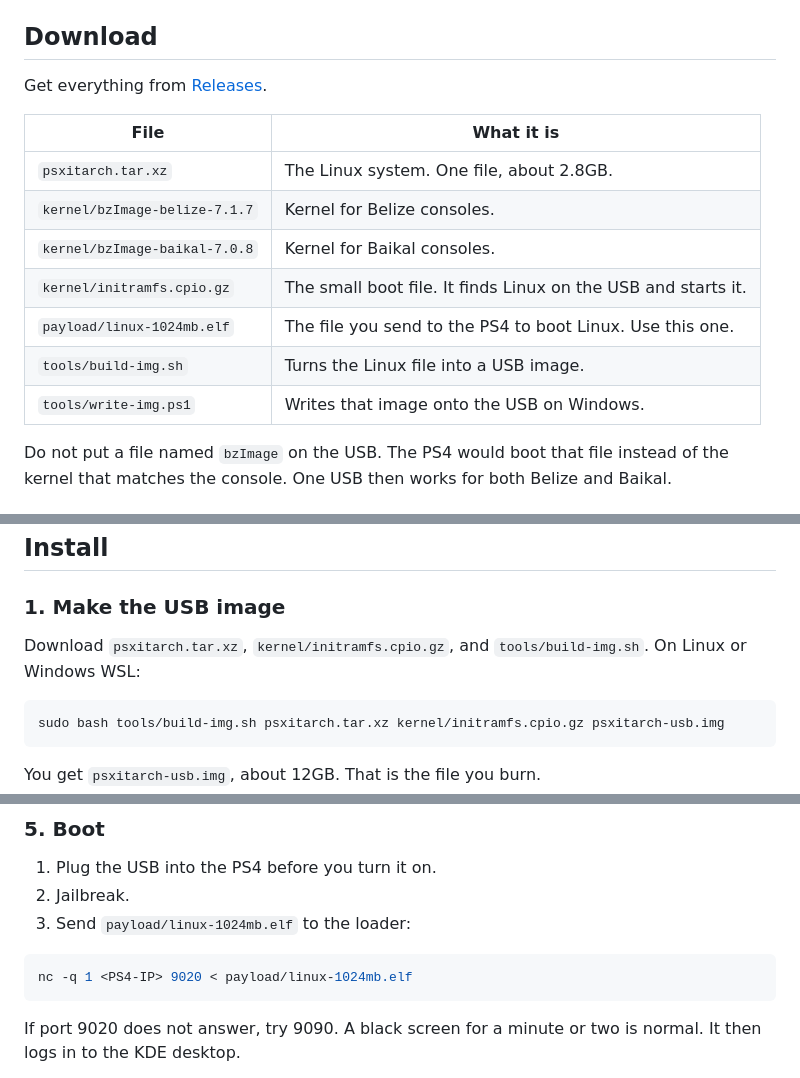
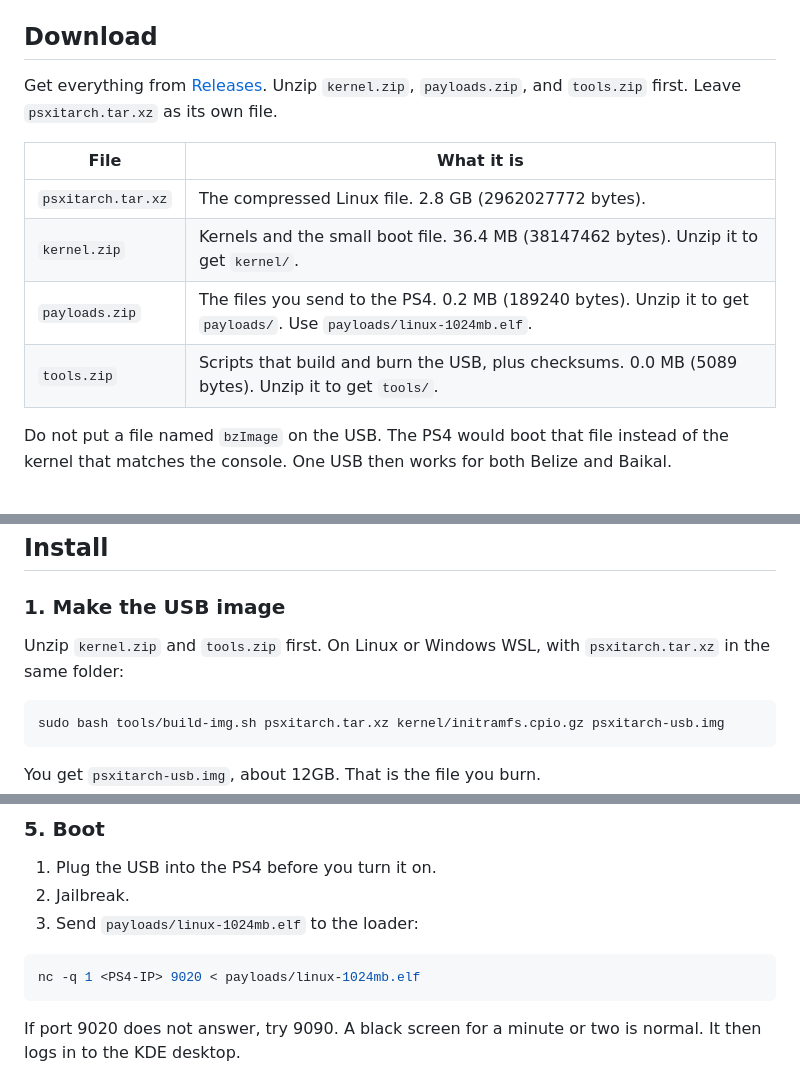
Before and after one commit to X-F1REBALL-X/PS4-Linux, a Markdown page: README.md, 3 parts joined by grey strips. Rendered like a GitHub page.

Commit message:
Point downloads at the topic zips and list their sizes.

````diff
--- a/README.md
+++ b/README.md
@@ -33,17 +33,14 @@ Both use the same payload (`linux-1024mb.elf`), initramfs and USB drive. The loa
 
 ## Download
 
-Get everything from [Releases](../../releases/latest).
+Get everything from [Releases](../../releases/latest). Unzip `kernel.zip`, `payloads.zip`, and `tools.zip` first. Leave `psxitarch.tar.xz` as its own file.
 
 | File | What it is |
 |---|---|
-| `psxitarch.tar.xz` | The Linux system. One file, about 2.8GB. |
-| `kernel/bzImage-belize-7.1.7` | Kernel for Belize consoles. |
-| `kernel/bzImage-baikal-7.0.8` | Kernel for Baikal consoles. |
-| `kernel/initramfs.cpio.gz` | The small boot file. It finds Linux on the USB and starts it. |
-| `payload/linux-1024mb.elf` | The file you send to the PS4 to boot Linux. Use this one. |
-| `tools/build-img.sh` | Turns the Linux file into a USB image. |
-| `tools/write-img.ps1` | Writes that image onto the USB on Windows. |
+| `psxitarch.tar.xz` | The compressed Linux file. 2.8 GB (2962027772 bytes). |
+| `kernel.zip` | Kernels and the small boot file. 36.4 MB (38147462 bytes). Unzip it to get `kernel/`. |
+| `payloads.zip` | The files you send to the PS4. 0.2 MB (189240 bytes). Unzip it to get `payloads/`. Use `payloads/linux-1024mb.elf`. |
+| `tools.zip` | Scripts that build and burn the USB, plus checksums. 0.0 MB (5089 bytes). Unzip it to get `tools/`. |
 
 Do not put a file named `bzImage` on the USB. The PS4 would boot that file instead of the kernel that matches the console. One USB then works for both Belize and Baikal.
 
@@ -59,7 +56,7 @@ Burning erases the whole stick.
 
 ### 1. Make the USB image
 
-Download `psxitarch.tar.xz`, `kernel/initramfs.cpio.gz`, and `tools/build-img.sh`. On Linux or Windows WSL:
+Unzip `kernel.zip` and `tools.zip` first. On Linux or Windows WSL, with `psxitarch.tar.xz` in the same folder:
 
 ```bash
 sudo bash tools/build-img.sh psxitarch.tar.xz kernel/initramfs.cpio.gz psxitarch-usb.img
@@ -116,10 +113,10 @@ Belize uses `kernel/bzImage-belize-7.1.7`. Baikal uses `kernel/bzImage-baikal-7.
 
 1. Plug the USB into the PS4 before you turn it on.
 2. Jailbreak.
-3. Send `payload/linux-1024mb.elf` to the loader:
+3. Send `payloads/linux-1024mb.elf` to the loader:
 
 ```bash
-nc -q 1 <PS4-IP> 9020 < payload/linux-1024mb.elf
+nc -q 1 <PS4-IP> 9020 < payloads/linux-1024mb.elf
 ```
 
 If port 9020 does not answer, try 9090. A black screen for a minute or two is normal. It then logs in to the KDE desktop.
````
